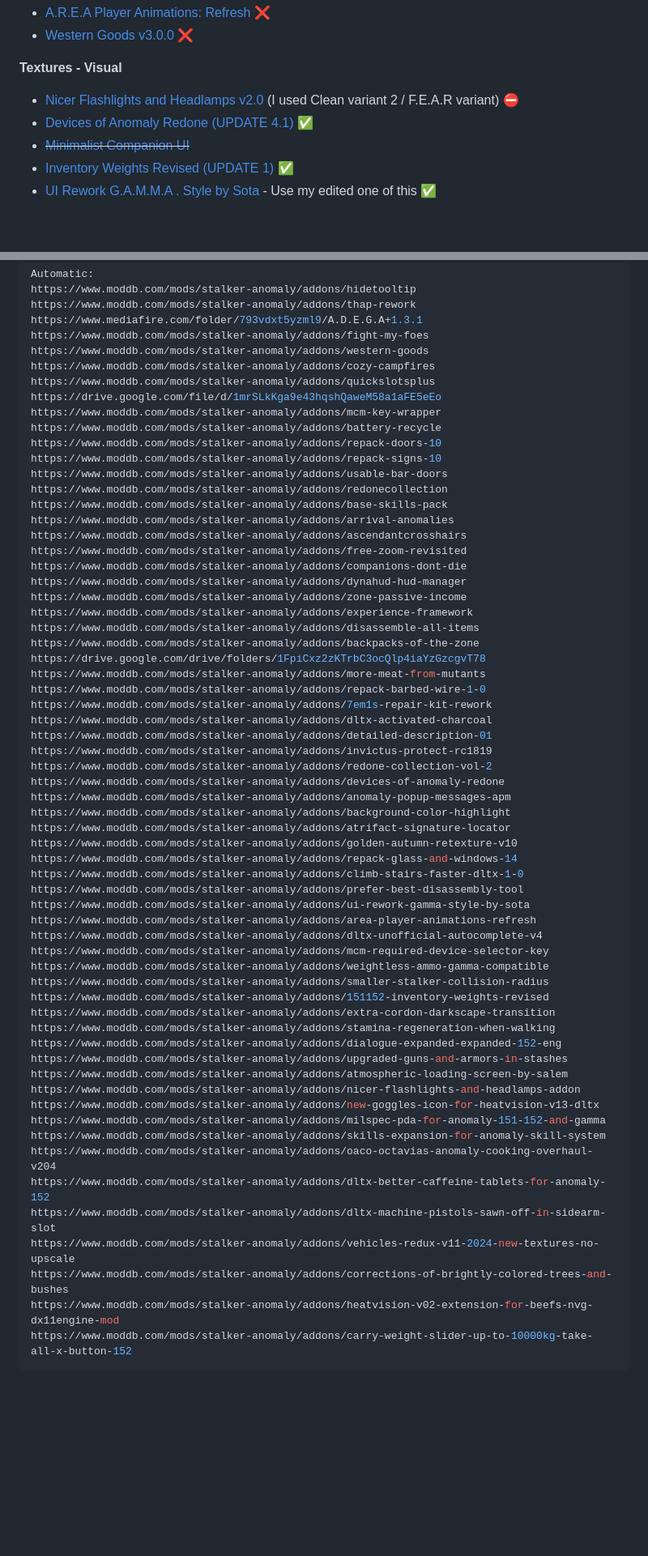
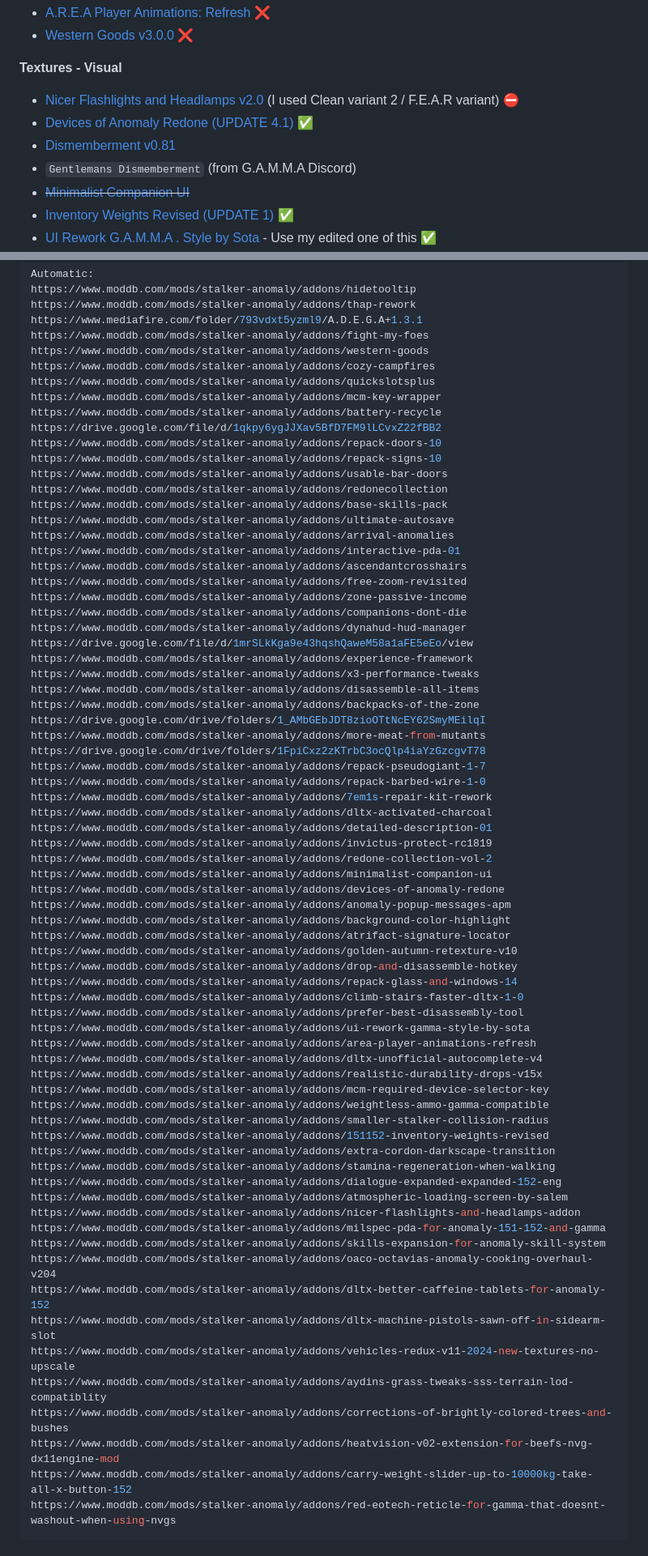
Before and after one commit to misspent/Random-Stuff, a Markdown page: README.md, 2 parts joined by grey strips. Shown: that part at 81% size. GitHub-like rendering; folded sections open; blank space fills up the shorter version.

Commit message:
More mods, updates code format & added more to Partial automation

````diff
--- a/README.md
+++ b/README.md
@@ -170,6 +171,8 @@ This is how `skilldex` from Gamma discord server does it (he has ultra wide)
 **Textures - Visual**
 - [Nicer Flashlights and Headlamps v2.0](https://www.moddb.com/mods/stalker-anomaly/addons/nicer-flashlights-and-headlamps-addon) (I used Clean variant 2 / F.E.A.R variant) ⛔
 - [Devices of Anomaly Redone (UPDATE 4.1)](https://www.moddb.com/mods/stalker-anomaly/addons/devices-of-anomaly-redone) ✅
+- [Dismemberment v0.81](https://www.moddb.com/mods/stalker-anomaly/addons/dismemberment-01)
+- `Gentlemans Dismemberment` (from G.A.M.M.A Discord)
 - ~~[Minimalist Companion UI](https://www.moddb.com/mods/stalker-anomaly/addons/minimalist-companion-ui)~~
 - [Inventory Weights Revised (UPDATE 1)](https://www.moddb.com/mods/stalker-anomaly/addons/151152-inventory-weights-revised) ✅
 - [UI Rework G.A.M.M.A . Style by Sota](https://www.moddb.com/mods/stalker-anomaly/addons/ui-rework-gamma-style-by-sota) - Use my edited one of this ✅
@@ -229,42 +237,51 @@ https://www.moddb.com/mods/stalker-anomaly/addons/fight-my-foes
 https://www.moddb.com/mods/stalker-anomaly/addons/western-goods
 https://www.moddb.com/mods/stalker-anomaly/addons/cozy-campfires
 https://www.moddb.com/mods/stalker-anomaly/addons/quickslotsplus
-https://drive.google.com/file/d/1mrSLkKga9e43hqshQaweM58a1aFE5eEo
 https://www.moddb.com/mods/stalker-anomaly/addons/mcm-key-wrapper
 https://www.moddb.com/mods/stalker-anomaly/addons/battery-recycle
+https://drive.google.com/file/d/1qkpy6ygJJXav5BfD7FM9lLCvxZ22fBB2
 https://www.moddb.com/mods/stalker-anomaly/addons/repack-doors-10
 https://www.moddb.com/mods/stalker-anomaly/addons/repack-signs-10
 https://www.moddb.com/mods/stalker-anomaly/addons/usable-bar-doors
 https://www.moddb.com/mods/stalker-anomaly/addons/redonecollection
 https://www.moddb.com/mods/stalker-anomaly/addons/base-skills-pack
+https://www.moddb.com/mods/stalker-anomaly/addons/ultimate-autosave
 https://www.moddb.com/mods/stalker-anomaly/addons/arrival-anomalies
+https://www.moddb.com/mods/stalker-anomaly/addons/interactive-pda-01
 https://www.moddb.com/mods/stalker-anomaly/addons/ascendantcrosshairs
 https://www.moddb.com/mods/stalker-anomaly/addons/free-zoom-revisited
+https://www.moddb.com/mods/stalker-anomaly/addons/zone-passive-income
 https://www.moddb.com/mods/stalker-anomaly/addons/companions-dont-die
 https://www.moddb.com/mods/stalker-anomaly/addons/dynahud-hud-manager
-https://www.moddb.com/mods/stalker-anomaly/addons/zone-passive-income
+https://drive.google.com/file/d/1mrSLkKga9e43hqshQaweM58a1aFE5eEo/view
 https://www.moddb.com/mods/stalker-anomaly/addons/experience-framework
+https://www.moddb.com/mods/stalker-anomaly/addons/x3-performance-tweaks
 https://www.moddb.com/mods/stalker-anomaly/addons/disassemble-all-items
 https://www.moddb.com/mods/stalker-anomaly/addons/backpacks-of-the-zone
+https://drive.google.com/drive/folders/1_AMbGEbJDT8zioOTtNcEY62SmyMEilqI
+https://www.moddb.com/mods/stalker-anomaly/addons/more-meat-from-mutants
 https://drive.google.com/drive/folders/1FpiCxz2zKTrbC3ocQlp4iaYzGzcgvT78
-https://www.moddb.com/mods/stalker-anomaly/addons/more-meat-from-mutants
+https://www.moddb.com/mods/stalker-anomaly/addons/repack-pseudogiant-1-7
 https://www.moddb.com/mods/stalker-anomaly/addons/repack-barbed-wire-1-0
 https://www.moddb.com/mods/stalker-anomaly/addons/7em1s-repair-kit-rework
 https://www.moddb.com/mods/stalker-anomaly/addons/dltx-activated-charcoal
 https://www.moddb.com/mods/stalker-anomaly/addons/detailed-description-01
 https://www.moddb.com/mods/stalker-anomaly/addons/invictus-protect-rc1819
 https://www.moddb.com/mods/stalker-anomaly/addons/redone-collection-vol-2
+https://www.moddb.com/mods/stalker-anomaly/addons/minimalist-companion-ui
 https://www.moddb.com/mods/stalker-anomaly/addons/devices-of-anomaly-redone
 https://www.moddb.com/mods/stalker-anomaly/addons/anomaly-popup-messages-apm
 https://www.moddb.com/mods/stalker-anomaly/addons/background-color-highlight
 https://www.moddb.com/mods/stalker-anomaly/addons/atrifact-signature-locator
 https://www.moddb.com/mods/stalker-anomaly/addons/golden-autumn-retexture-v10
+https://www.moddb.com/mods/stalker-anomaly/addons/drop-and-disassemble-hotkey
 https://www.moddb.com/mods/stalker-anomaly/addons/repack-glass-and-windows-14
 https://www.moddb.com/mods/stalker-anomaly/addons/climb-stairs-faster-dltx-1-0
 https://www.moddb.com/mods/stalker-anomaly/addons/prefer-best-disassembly-tool
 https://www.moddb.com/mods/stalker-anomaly/addons/ui-rework-gamma-style-by-sota
 https://www.moddb.com/mods/stalker-anomaly/addons/area-player-animations-refresh
 https://www.moddb.com/mods/stalker-anomaly/addons/dltx-unofficial-autocomplete-v4
+https://www.moddb.com/mods/stalker-anomaly/addons/realistic-durability-drops-v15x
 https://www.moddb.com/mods/stalker-anomaly/addons/mcm-required-device-selector-key
 https://www.moddb.com/mods/stalker-anomaly/addons/weightless-ammo-gamma-compatible
 https://www.moddb.com/mods/stalker-anomaly/addons/smaller-stalker-collision-radius
@@ -272,19 +289,19 @@ https://www.moddb.com/mods/stalker-anomaly/addons/151152-inventory-weights-revis
 https://www.moddb.com/mods/stalker-anomaly/addons/extra-cordon-darkscape-transition
 https://www.moddb.com/mods/stalker-anomaly/addons/stamina-regeneration-when-walking
 https://www.moddb.com/mods/stalker-anomaly/addons/dialogue-expanded-expanded-152-eng
-https://www.moddb.com/mods/stalker-anomaly/addons/upgraded-guns-and-armors-in-stashes
 https://www.moddb.com/mods/stalker-anomaly/addons/atmospheric-loading-screen-by-salem
 https://www.moddb.com/mods/stalker-anomaly/addons/nicer-flashlights-and-headlamps-addon
-https://www.moddb.com/mods/stalker-anomaly/addons/new-goggles-icon-for-heatvision-v13-dltx
 https://www.moddb.com/mods/stalker-anomaly/addons/milspec-pda-for-anomaly-151-152-and-gamma
 https://www.moddb.com/mods/stalker-anomaly/addons/skills-expansion-for-anomaly-skill-system
 https://www.moddb.com/mods/stalker-anomaly/addons/oaco-octavias-anomaly-cooking-overhaul-v204
 https://www.moddb.com/mods/stalker-anomaly/addons/dltx-better-caffeine-tablets-for-anomaly-152
 https://www.moddb.com/mods/stalker-anomaly/addons/dltx-machine-pistols-sawn-off-in-sidearm-slot
 https://www.moddb.com/mods/stalker-anomaly/addons/vehicles-redux-v11-2024-new-textures-no-upscale
+https://www.moddb.com/mods/stalker-anomaly/addons/aydins-grass-tweaks-sss-terrain-lod-compatiblity
 https://www.moddb.com/mods/stalker-anomaly/addons/corrections-of-brightly-colored-trees-and-bushes
 https://www.moddb.com/mods/stalker-anomaly/addons/heatvision-v02-extension-for-beefs-nvg-dx11engine-mod
 https://www.moddb.com/mods/stalker-anomaly/addons/carry-weight-slider-up-to-10000kg-take-all-x-button-152
+https://www.moddb.com/mods/stalker-anomaly/addons/red-eotech-reticle-for-gamma-that-doesnt-washout-when-using-nvgs
 ```
 
 </details>
````
Also changed, not shown: other parts of README.md (+16 -1 lines), image.png (added).
